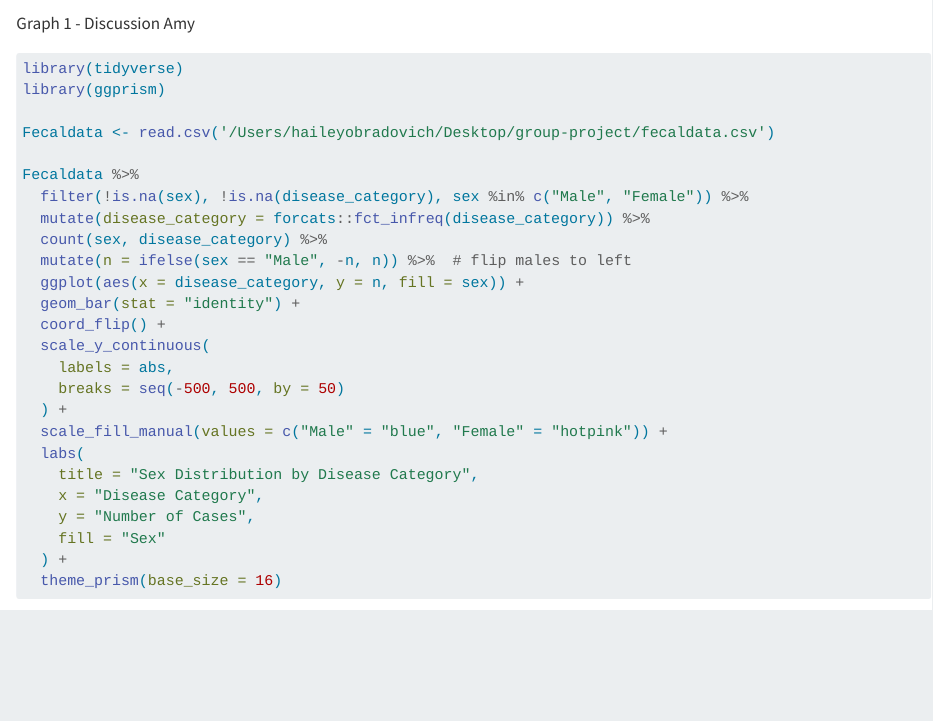
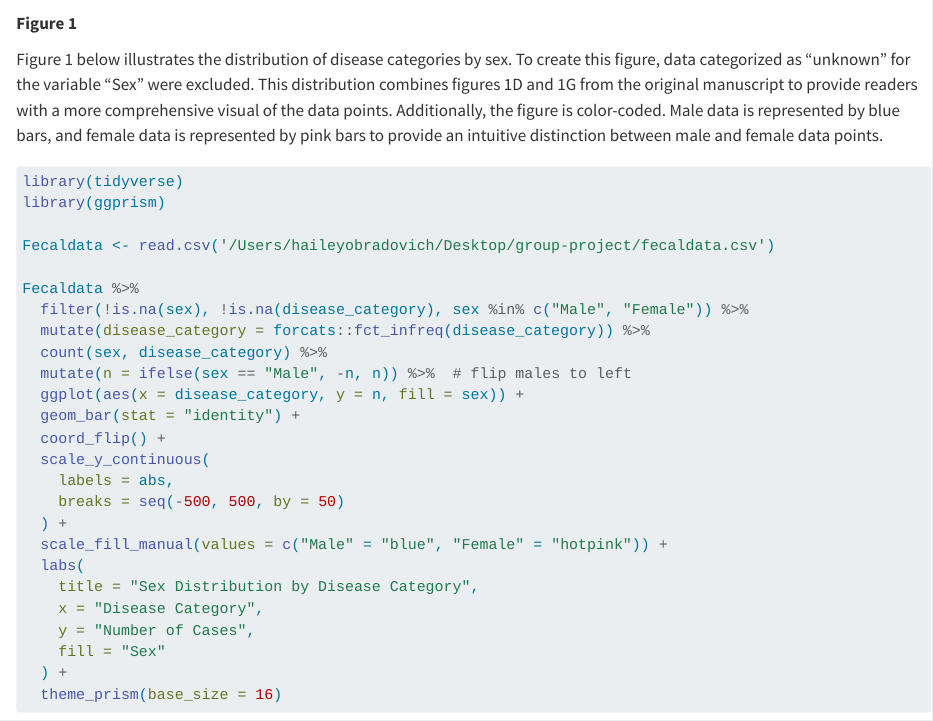
Before and after one commit to hailey24alexis/group-project, a Quarto document (group-project.qmd): the page in a window 1100 px wide, from 2580 px down. Rendered offline with R 4.5, knitr and Pandoc in place of Quarto, with nearby package versions; some code elsewhere in the file could not run offline; long lines of code are wrapped.

Commit message:
figure summaries

````diff
--- a/group-project.qmd
+++ b/group-project.qmd
@@ -64,7 +64,9 @@ Fecaldata %>%
 
 ```
 
-Graph 1 - Discussion Amy
+**Figure 1**
+
+Figure 1 below illustrates the distribution of disease categories by sex. To create this figure, data categorized as "unknown" for the variable "Sex" were excluded. This distribution combines figures 1D and 1G from the original manuscript to provide readers with a more comprehensive visual of the data points. Additionally, the figure is color-coded. Male data is represented by blue bars, and female data is represented by pink bars to provide an intuitive distinction between male and female data points.
 
 ```{r}
 library(tidyverse)
````
Also changed, not shown: group-project.qmd (6 more changed lines).
